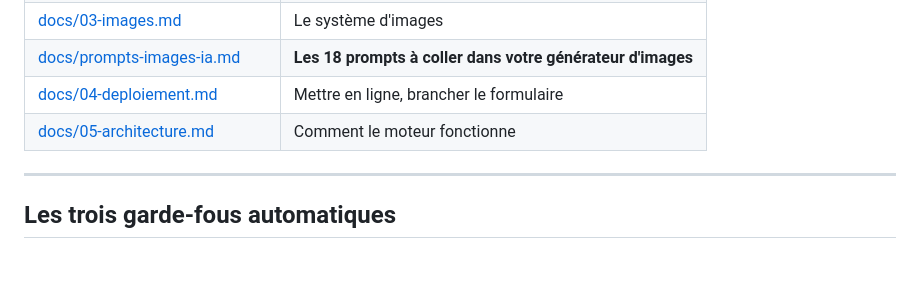
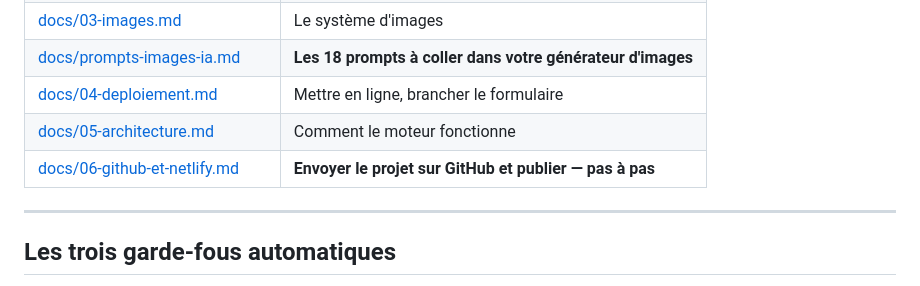
Before and after one commit to csacademique-ship-it/csa-web, a Markdown page: README.md, the part around the change. Rendered like a GitHub page; blank space fills up the shorter version.

```diff
--- a/README.md
+++ b/README.md
@@ -82,6 +82,7 @@ csa-web/
 | [docs/prompts-images-ia.md](docs/prompts-images-ia.md) | **Les 18 prompts à coller dans votre générateur d'images** |
 | [docs/04-deploiement.md](docs/04-deploiement.md) | Mettre en ligne, brancher le formulaire |
 | [docs/05-architecture.md](docs/05-architecture.md) | Comment le moteur fonctionne |
+| [docs/06-github-et-netlify.md](docs/06-github-et-netlify.md) | **Envoyer le projet sur GitHub et publier — pas à pas** |
 
 ---
 
```
Also changed, not shown: docs/06-github-et-netlify.md (added, +234 -0 lines).
